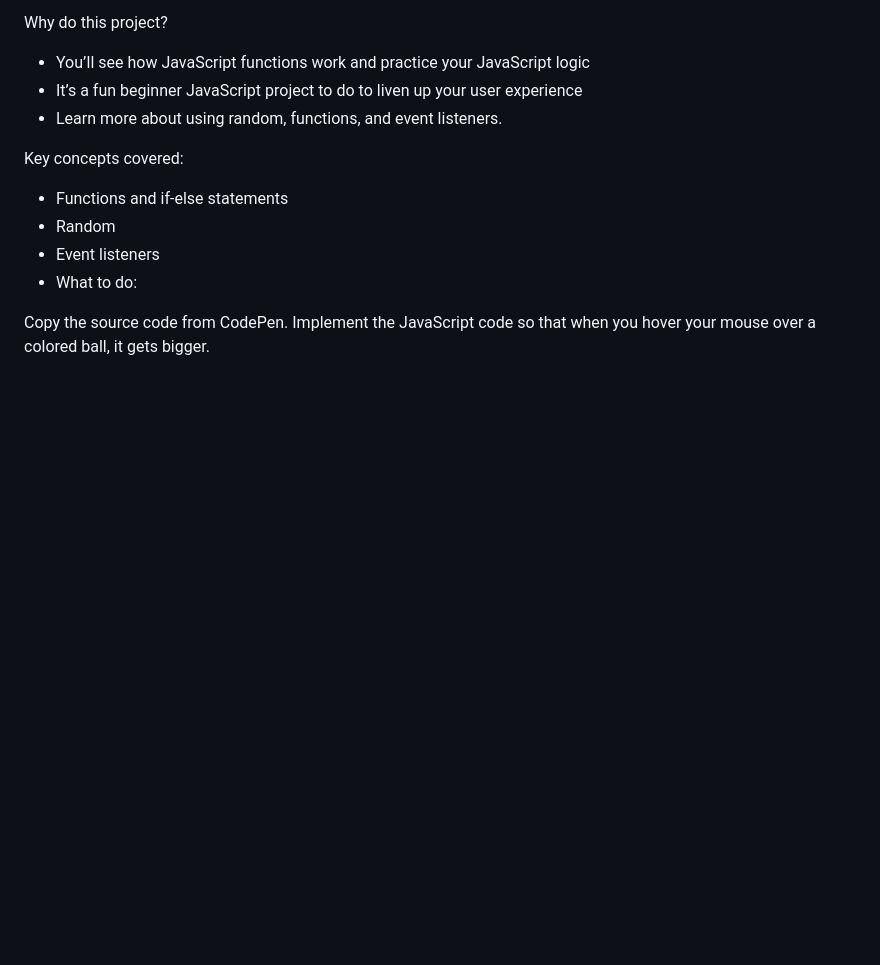
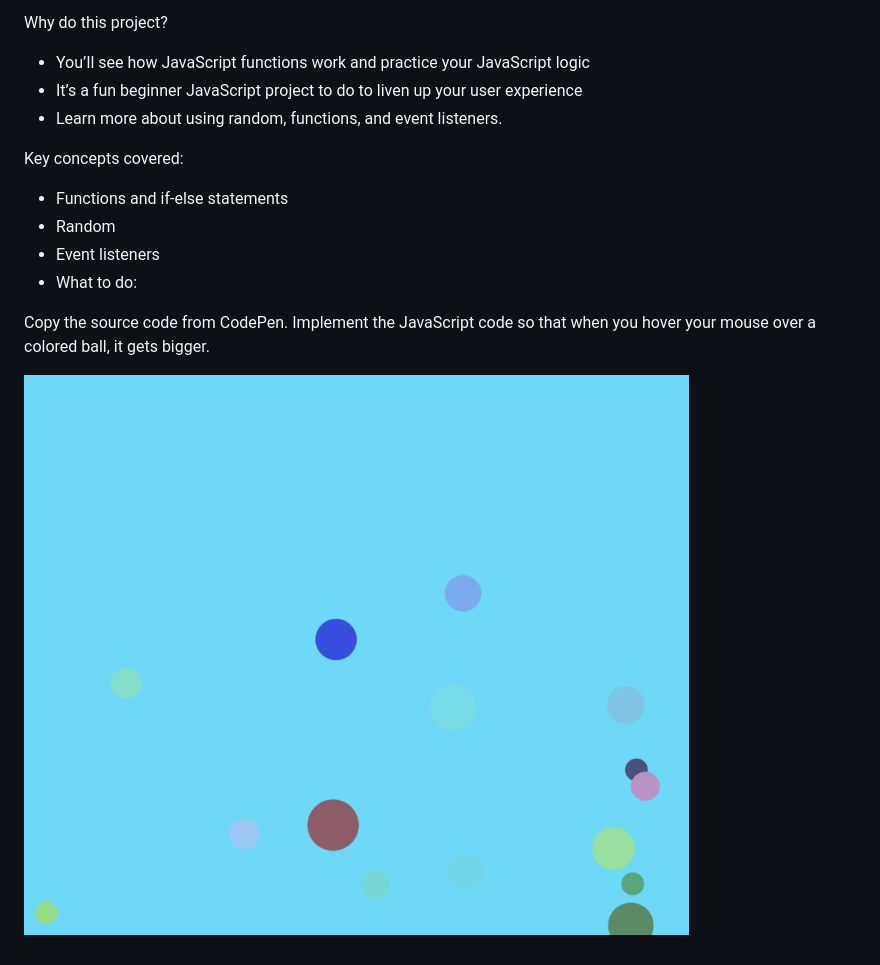
Before and after one commit to PlebianJim/twenty-one-JS-challenges, a Markdown page: readme.md, the part around the change. Drawn GitHub-style; pictures changed too: image.png (added); blank space fills up the shorter version.

```diff
--- a/readme.md
+++ b/readme.md
@@ -18,3 +18,5 @@ Key concepts covered:
 
 Copy the source code from CodePen.
 Implement the JavaScript code so that when you hover your mouse over a colored ball, it gets bigger.
+
+![Alt text](image.png)
```
Also changed, not shown: 3 other files.
